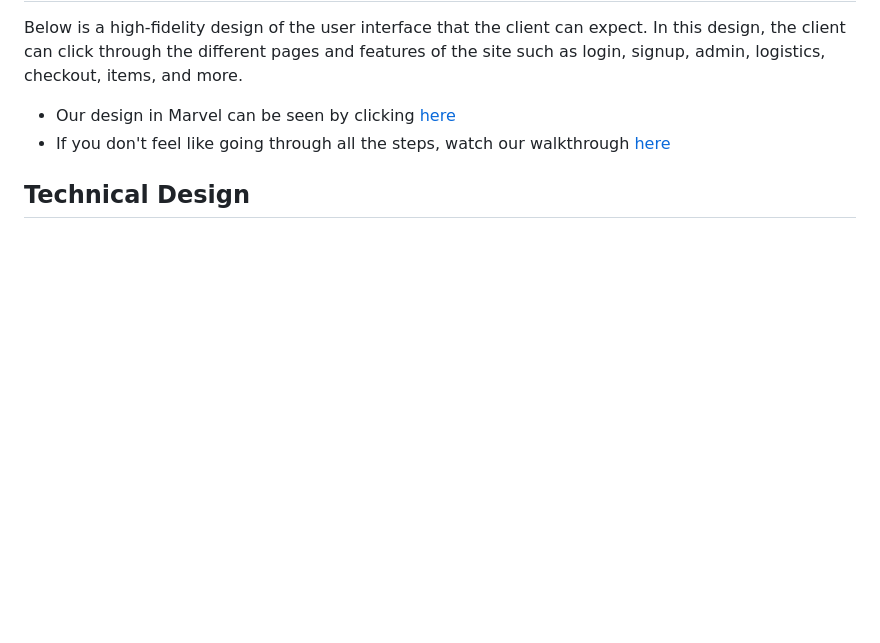
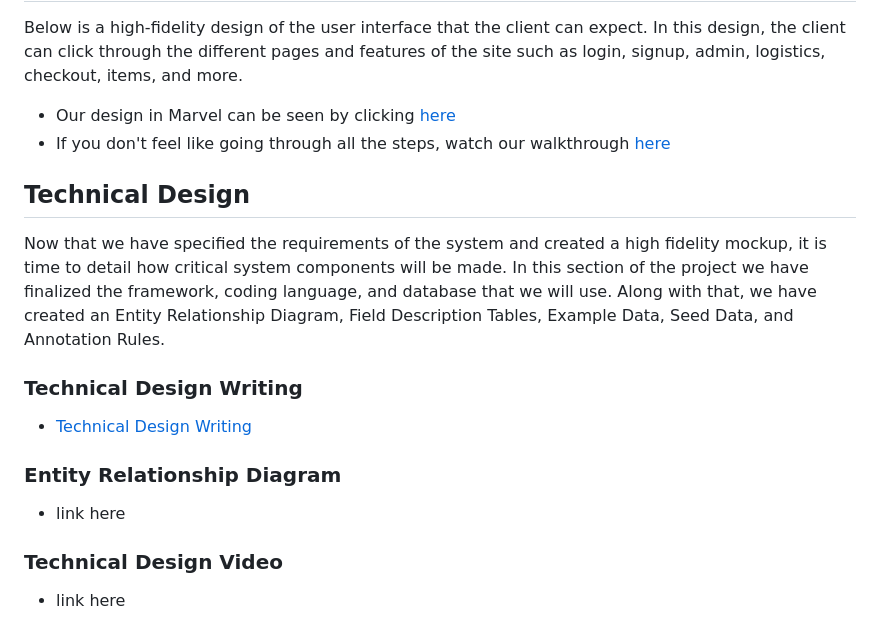
Before and after one commit to AustinDrakeHodge/swe-3133-spring-2025-team-6, a Markdown page: README.md, the part around the change. Rendered like a GitHub page; blank space fills up the shorter version.

```diff
--- a/README.md
+++ b/README.md
@@ -37,3 +37,10 @@ Below is a high-fidelity design of the user interface that the client can expect
 - If you don't feel like going through all the steps, watch our walkthrough [here](/Videos/UiDesign.md)
 
 ## Technical Design
+Now that we have specified the requirements of the system and created a high fidelity mockup, it is time to detail how critical system components will be made. In this section of the project we have finalized the framework, coding language, and database that we will use. Along with that, we have created an Entity Relationship Diagram, Field Description Tables, Example Data, Seed Data, and Annotation Rules.
+### Technical Design Writing
+- [Technical Design Writing](/TechnicalDesign.md)
+### Entity Relationship Diagram
+- link here
+### Technical Design Video
+- link here
```
